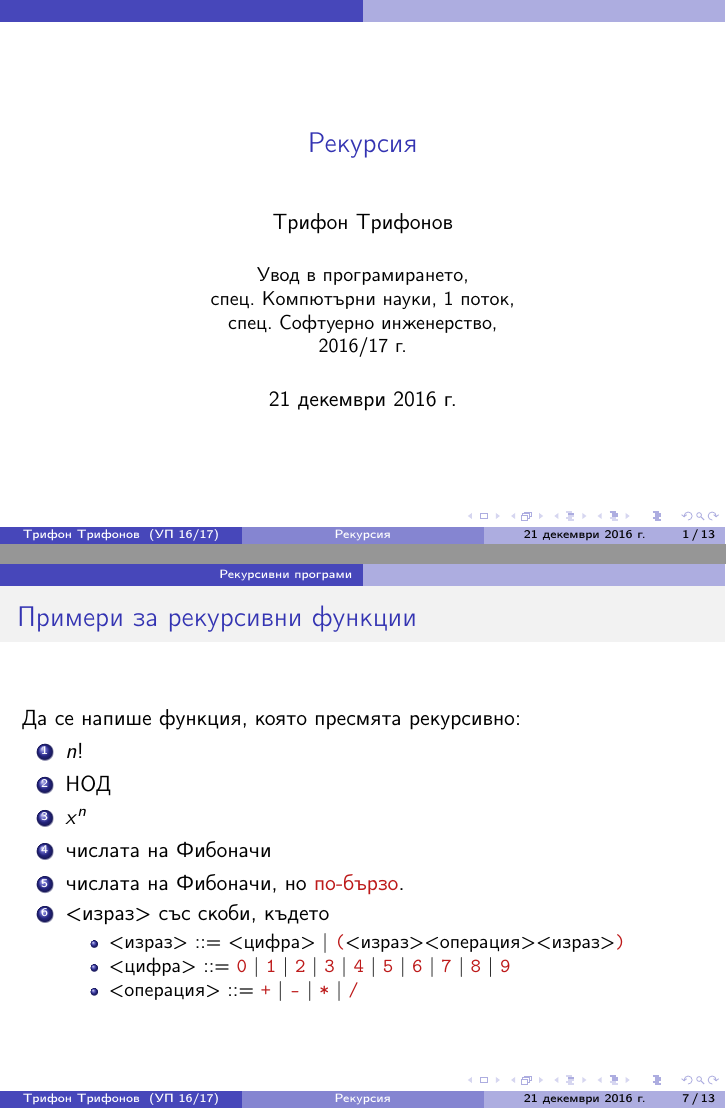
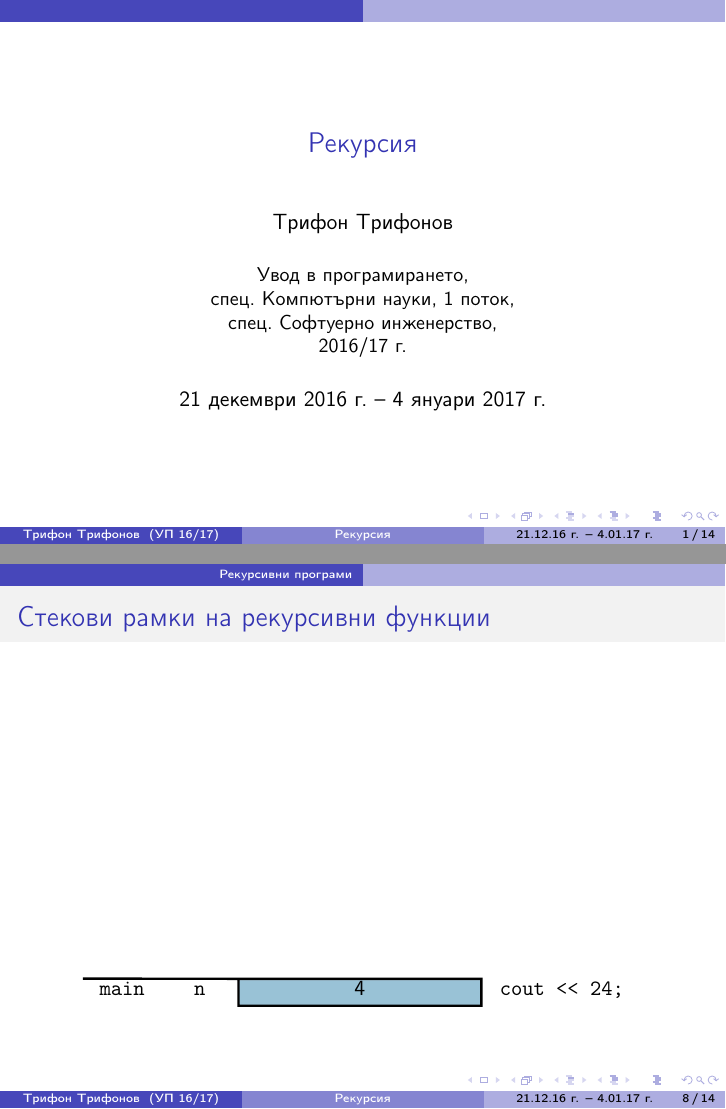
Before and after one commit to triffon/ip-slides, LaTeX slides (recursion.tex, which reads up.sty): pages 1 and 38 of 79 before the commit and pages 1 and 44 of 85 after it, joined at a grey line. Compiled offline with pdfLaTeX.

Commit message:
Анимация за стекови рамки на рекурсивни функции.

```diff
--- a/recursion.tex
+++ b/recursion.tex
@@ -3,7 +3,7 @@
 
 \title{Рекурсия}
 
-\date{21 декември 2016 г.}
+\date[21.12.16 г. -- 4.01.17 г.]{21 декември 2016 г. -- 4 януари 2017 г.}
 
 \usetikzlibrary{arrows.meta}
 
@@ -133,7 +133,7 @@
   \end{theorem}
 \end{frame}
 
-\begin{frame}
+\begin{frame}<1>
   \frametitle{Примери за рекурсивни функции}
 
   Да се напише функция, която пресмята рекурсивно:
@@ -152,10 +152,60 @@
   \end{enumerate}
 \end{frame}
 
-% \begin{frame}
-%   \frametitle{Стекови рамки на рекурсивни функции}
-%   % TODO
-% \end{frame}
+\begin{frame}<1-11>[label=current]
+  \frametitle{Стекови рамки на рекурсивни функции}
+
+    \tikzset{
+    m/.style={
+      matrix of nodes,
+      nodes={
+        text height=1ex,
+        text depth=0.25ex,
+        minimum height=1em,
+        minimum width=8ex
+      },
+      nodes in empty cells,
+      ampersand replacement=\&
+    },
+    table/.style={
+      rectangle,
+      very thin,
+      minimum width=25ex,
+      fill=diagramblue,
+      draw=black
+    }
+  }
+
+  \begin{center}
+    \begin{tikzpicture}
+      \matrix [m,
+         row 1/.style={row 2},row 2/.style={visible on=<6>},
+         row 3/.style={row 4},row 4/.style={visible on=<5-7>},
+         row 5/.style={row 6},row 6/.style={visible on=<4-8>},
+         row 7/.style={row 8},row 8/.style={visible on=<3-9>},
+         row 9/.style={row 10},row 10/.style={visible on=<2-10>}] {
+       |(fact0)| \tt{fact} \& \& |(r0) [table]| адрес на връщане \& \lst{return 1;}\\
+       \& \tt{n} \& |(n0) [table]| 0 \& \\
+       |(fact1)| \tt{fact} \& \& |(r1) [table]| адрес на връщане \& \alt<-6>{\lst{return 1 * fact(0);}}{\lst{return 1 * 1;}}\\
+       \& \tt{n} \& |(n1) [table]| 1 \& \\
+       |(fact2)| \tt{fact} \& \& |(r2) [table]| адрес на връщане \& \alt<-7>{\lst{return 2 * fact(1);}}{\lst{return 1 * 2;}}\\
+       \& \tt{n} \& |(n2) [table]| 2 \& \\
+       |(fact3)| \tt{fact} \& \& |(r3) [table]| адрес на връщане \& \alt<-8>{\lst{return 3 * fact(2);}}{\lst{return 3 * 2;}}\\
+       \& \tt{n} \& |(n3) [table]| 3 \& \\
+       |(fact4)| \tt{fact} \& \& |(r4) [table]| адрес на връщане \& \alt<-9>{\lst{return 4 * fact(3);}}{\lst{return 4 * 6;}}\\
+       \& \tt{n} \& |(n4) [table]| 4 \& \\
+       |(main)| \tt{main} \& \tt n \& |(nmain) [table]| 4 \& \alt<-10>{\lst{cout << fact(4);}}{\lst{cout << 24;}}\\
+      };
+      \foreach \i in {0,...,4} {
+        \FPeval{from}{clip(6-\i)}
+        \FPeval{to}{clip(6+\i)}
+        \draw[very thick, draw on=<\from-\to>] (fact\i.north west) -- (r\i.north west) rectangle (n\i.south east);
+      }
+      \draw[very thick] (main.north west) -- (nmain.north west) rectangle (nmain.south east);
+    \end{tikzpicture}
+  \end{center}
+
+\end{frame}
 
 \begin{frame}
   \frametitle{Рекурсивни функции за масиви}
--- a/up.sty
+++ b/up.sty
@@ -45,6 +45,9 @@
 % умно разстояние на края на LaTeX команди
 \usepackage{xspace}
 
+% пакет за смятане
+\usepackage{fp}
+
 % листинги
 \usepackage{listings}
 \lstset{language=c++,
@@ -64,6 +67,7 @@
 \usetikzlibrary{positioning}
 \usetikzlibrary{graphs}
 \usetikzlibrary{matrix}
+\usetikzlibrary{overlay-beamer-styles}
 
 % стил за блох-схеми
 \tikzset{
```
